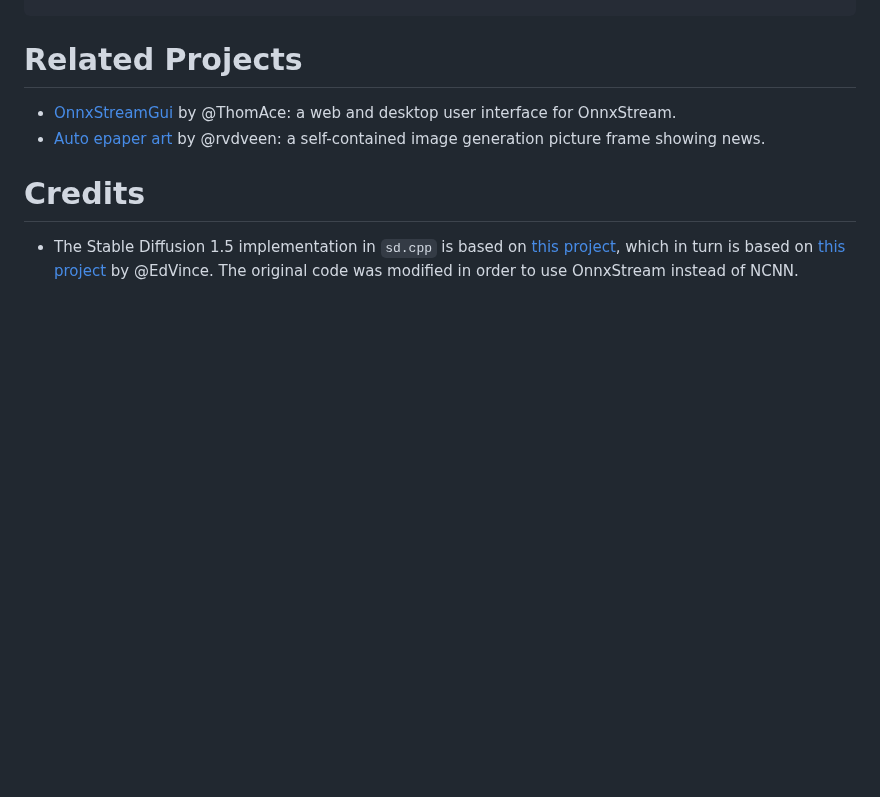
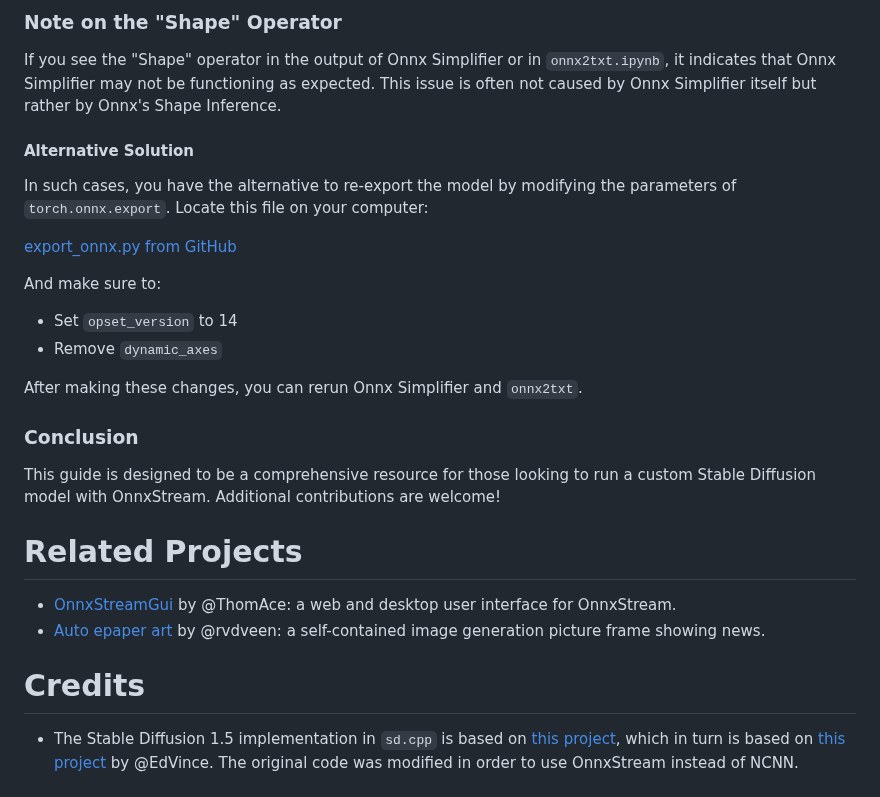
Before and after one commit to vitoplantamura/OnnxStream, a Markdown page: README.md, the part around one of its changes. Drawn GitHub-style; blank space fills up the shorter version.

Commit message:
Added "How to Convert and Run a Custom Stable Diffusion Model with OnnxStream"

```diff
--- a/README.md
+++ b/README.md
@@ -242,3 +310,24 @@ These are the command line options of the Stable Diffusion example:
+### Note on the "Shape" Operator
+
+If you see the "Shape" operator in the output of Onnx Simplifier or in `onnx2txt.ipynb`, it indicates that Onnx Simplifier may not be functioning as expected. This issue is often not caused by Onnx Simplifier itself but rather by Onnx's Shape Inference.
+
+#### Alternative Solution
+
+In such cases, you have the alternative to re-export the model by modifying the parameters of `torch.onnx.export`. Locate this file on your computer:
+
+[export_onnx.py from GitHub](https://github.com/AUTOMATIC1111/stable-diffusion-webui-tensorrt/blob/master/export_onnx.py)
+
+And make sure to:
+- Set `opset_version` to 14
+- Remove `dynamic_axes`
+
+After making these changes, you can rerun Onnx Simplifier and `onnx2txt`.
+
+### Conclusion
+
+This guide is designed to be a comprehensive resource for those looking to run a custom Stable Diffusion model with OnnxStream. Additional contributions are welcome!
+
+
 # Related Projects
 
 - [OnnxStreamGui](https://github.com/ThomAce/OnnxStreamGui) by @ThomAce: a web and desktop user interface for OnnxStream.
```
Also changed, not shown: other parts of README.md (+68 -0 lines).
